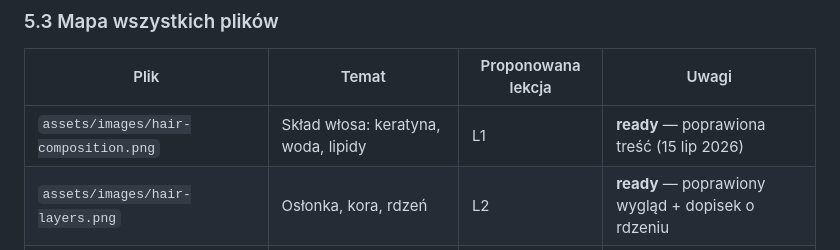
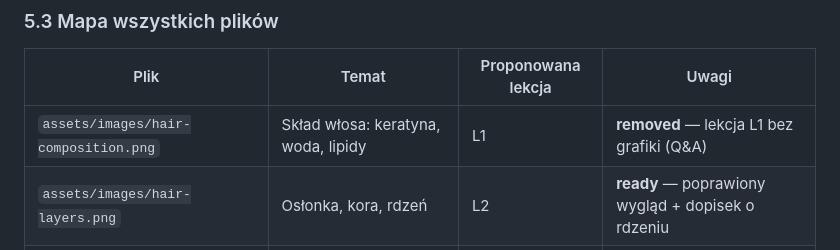
Before and after one commit to barbaramajtm/akademia-nowej-fali, a Markdown page: docs/modules/WLOS_WIAZANIA_TEORIA_KOLORU.md, the part around the change. Drawn GitHub-style.

Commit message:
docs: mark hair-composition as removed for L1 Q&A
Co-authored-by: barbaramajtm <barbaramajtm@users.noreply.github.com>

```diff
--- a/docs/modules/WLOS_WIAZANIA_TEORIA_KOLORU.md
+++ b/docs/modules/WLOS_WIAZANIA_TEORIA_KOLORU.md
@@ -230,7 +230,7 @@ Zgodnie z `LESSON_STANDARD.md` każda lekcja ma **maksymalnie jedną** główną
 
 | Plik | Temat | Proponowana lekcja | Uwagi |
 |------|-------|-------------------|-------|
-| `assets/images/hair-composition.png` | Skład włosa: keratyna, woda, lipidy | L1 | **ready** — poprawiona treść (15 lip 2026) |
+| `assets/images/hair-composition.png` | Skład włosa: keratyna, woda, lipidy | L1 | **removed** — lekcja L1 bez grafiki (Q&A) |
 | `assets/images/hair-layers.png` | Osłonka, kora, rdzeń | L2 | **ready** — poprawiony wygląd + dopisek o rdzeniu |
 | `assets/images/hair-fibrous-keratin.png` | Łańcuchy białkowe → włókna keratynowe | L3 | **ready** — poprawiona treść i wygląd |
 | `assets/images/hair-keratin-formation.png` | Spirale → „keratyna płaska” | reference-only | Nie używać w lekcjach |
```
